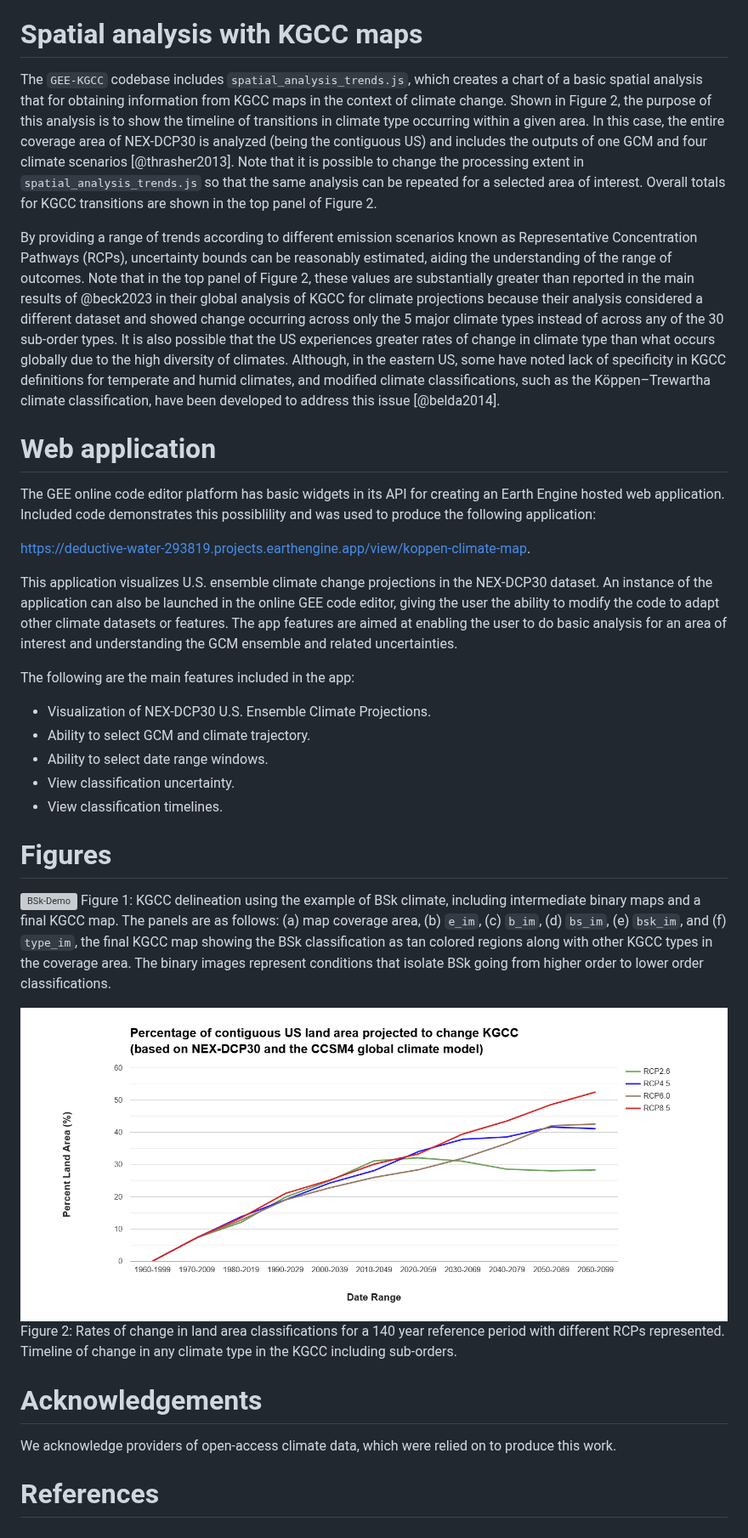
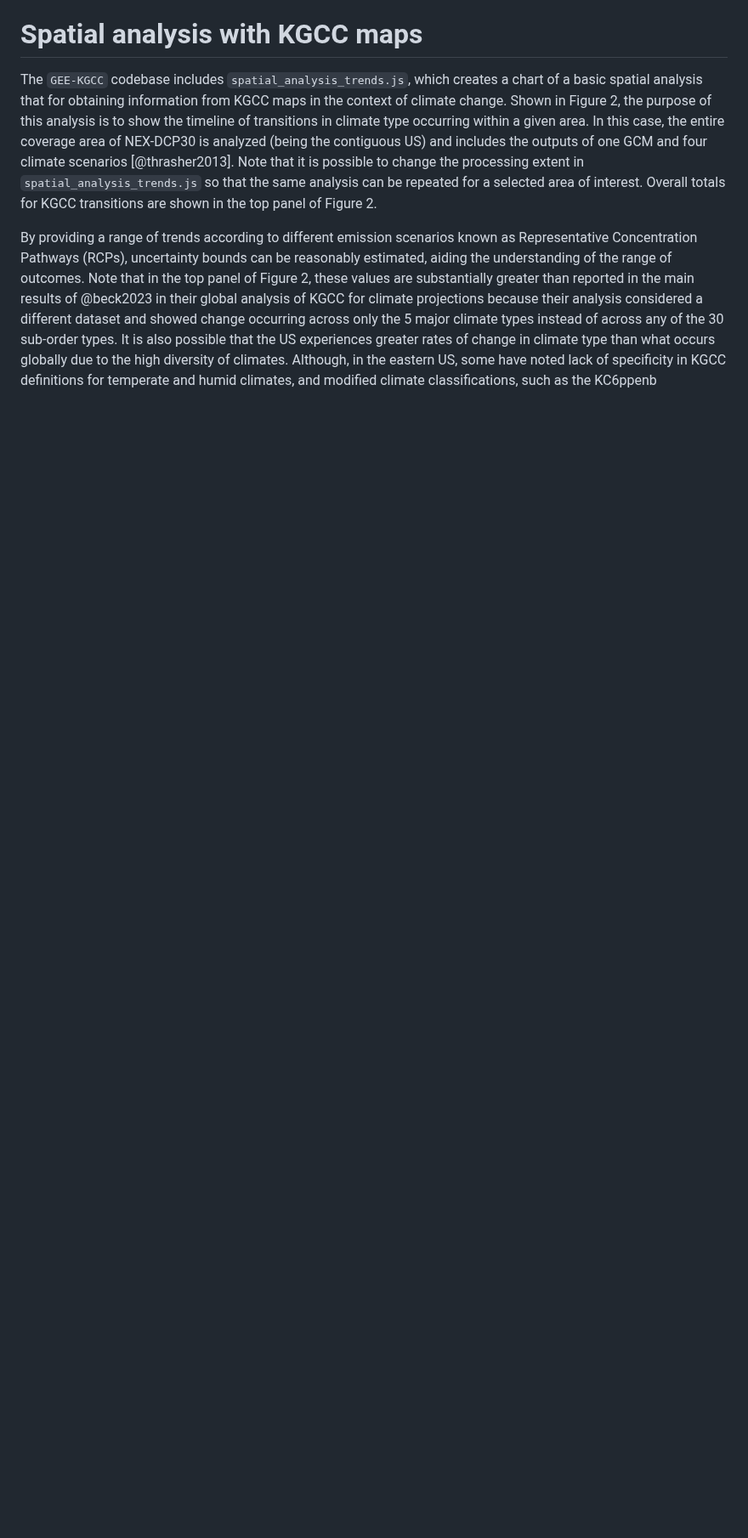
Before and after one commit to ARS-SWRC/GEE-KGCC, a Markdown page: Paper/paper.md, the part around one of its changes. Shown at 85% size. Drawn GitHub-style; blank space fills up the shorter version; grey boxes are pictures that could not be loaded.

```diff
--- a/Paper/paper.md
+++ b/Paper/paper.md
@@ -89,33 +89,4 @@ The first and second-order divisions for B involve thresholds for a seasonal dry
 
 The `GEE-KGCC` codebase includes `spatial_analysis_trends.js`, which creates a chart of a basic spatial analysis that for obtaining information from KGCC maps in the context of climate change. Shown in Figure 2, the purpose of this analysis is to show the timeline of transitions in climate type occurring within a given area. In this case, the entire coverage area of NEX-DCP30 is analyzed (being the contiguous US) and includes the outputs of one GCM and four climate scenarios [@thrasher2013]. Note that it is possible to change the processing extent in `spatial_analysis_trends.js` so that the same analysis can be repeated for a selected area of interest. Overall totals for KGCC transitions are shown in the top panel of Figure 2.
 
-By providing a range of trends according to different emission scenarios known as Representative Concentration Pathways (RCPs), uncertainty bounds can be reasonably estimated, aiding the understanding of the range of outcomes. Note that in the top panel of Figure 2, these values are substantially greater than reported in the main results of @beck2023 in their global analysis of KGCC for climate projections because their analysis considered a different dataset and showed change occurring across only the 5 major climate types instead of across any of the 30 sub-order types. It is also possible that the US experiences greater rates of change in climate type than what occurs globally due to the high diversity of climates. Although, in the eastern US, some have noted lack of specificity in KGCC definitions for temperate and humid climates, and modified climate classifications, such as the Köppen–Trewartha climate classification, have been developed to address this issue [@belda2014].
-
-# Web application
-
-The GEE online code editor platform has basic widgets in its API for creating an Earth Engine hosted web application. Included code demonstrates this possiblility and was used to produce the following application:
-
-[https://deductive-water-293819.projects.earthengine.app/view/koppen-climate-map](https://deductive-water-293819.projects.earthengine.app/view/koppen-climate-map).
-
-This application visualizes U.S. ensemble climate change projections in the NEX-DCP30 dataset. An instance of the application can also be launched in the online GEE code editor, giving the user the ability to modify the code to adapt other climate datasets or features. The app features are aimed at enabling the user to do basic analysis for an area of interest and understanding the GCM ensemble and related uncertainties.
-
-The following are the main features included in the app:
-- Visualization of NEX-DCP30 U.S. Ensemble Climate Projections.
-- Ability to select GCM and climate trajectory.
-- Ability to select date range windows.
-- View classification uncertainty.
-- View classification timelines.
-
-# Figures
-
-![BSk-Demo](BSk-Demo.png)
-Figure 1: KGCC delineation using the example of BSk climate, including intermediate binary maps and a final KGCC map. The panels are as follows: (a) map coverage area, (b) `e_im`, (c) `b_im`, (d) `bs_im`, (e) `bsk_im`, and (f) `type_im`, the final KGCC map showing the BSk classification as tan colored regions along with other KGCC types in the coverage area. The binary images represent conditions that isolate BSk going from higher order to lower order classifications.
-
-![KGCC-Timeseries](SA-Trend.png)
-Figure 2: Rates of change in land area classifications for a 140 year reference period with different RCPs represented. Timeline of change in any climate type in the KGCC including sub-orders.
-
-# Acknowledgements
-
-We acknowledge providers of open-access climate data, which were relied on to produce this work.
-
-# References
+By providing a range of trends according to different emission scenarios known as Representative Concentration Pathways (RCPs), uncertainty bounds can be reasonably estimated, aiding the understanding of the range of outcomes. Note that in the top panel of Figure 2, these values are substantially greater than reported in the main results of @beck2023 in their global analysis of KGCC for climate projections because their analysis considered a different dataset and showed change occurring across only the 5 major climate types instead of across any of the 30 sub-order types. It is also possible that the US experiences greater rates of change in climate type than what occurs globally due to the high diversity of climates. Although, in the eastern US, some have noted lack of specificity in KGCC definitions for temperate and humid climates, and modified climate classifications, such as the KC6ppenb
```
Also changed, not shown: other parts of Paper/paper.md (+2 -2 lines).
